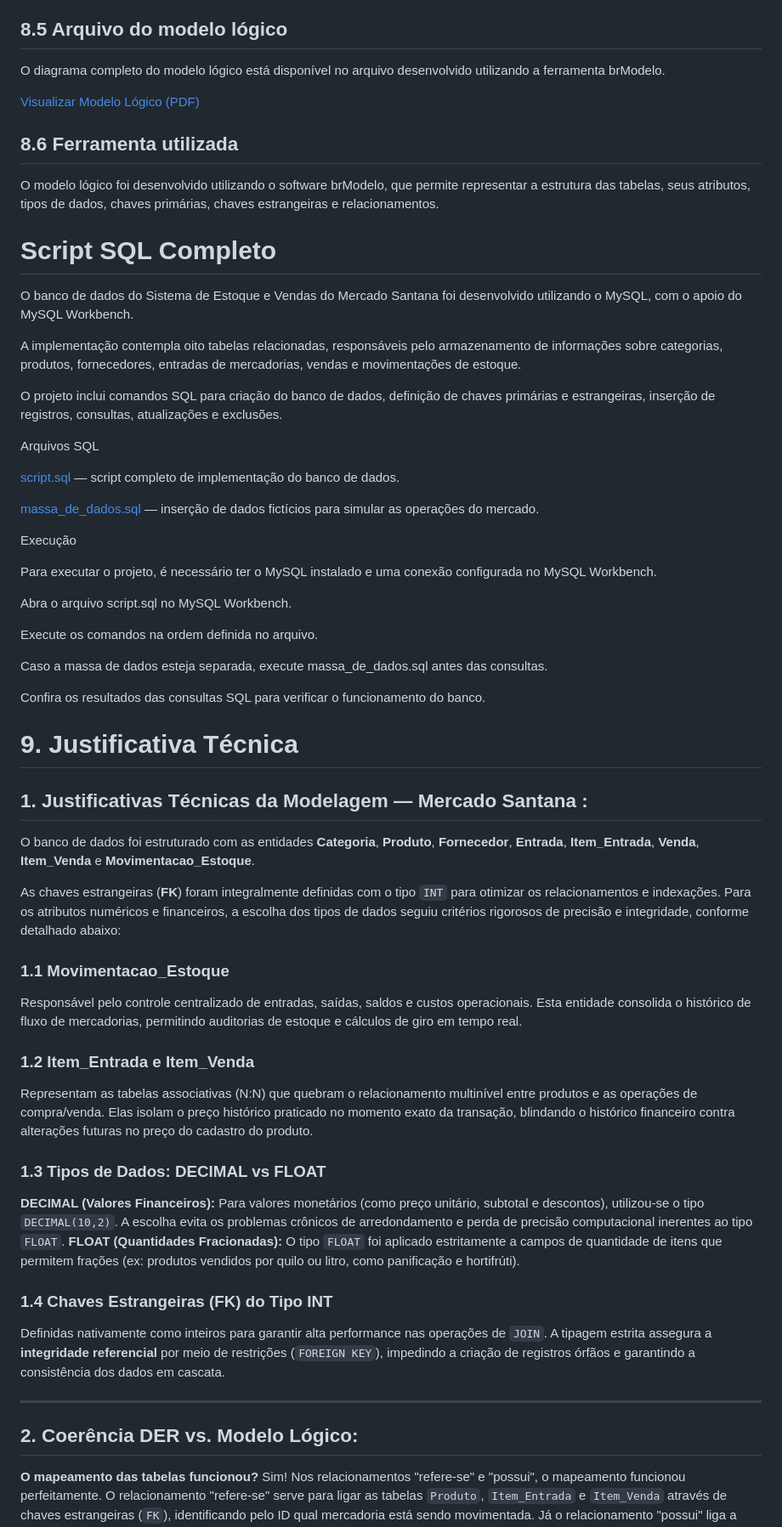
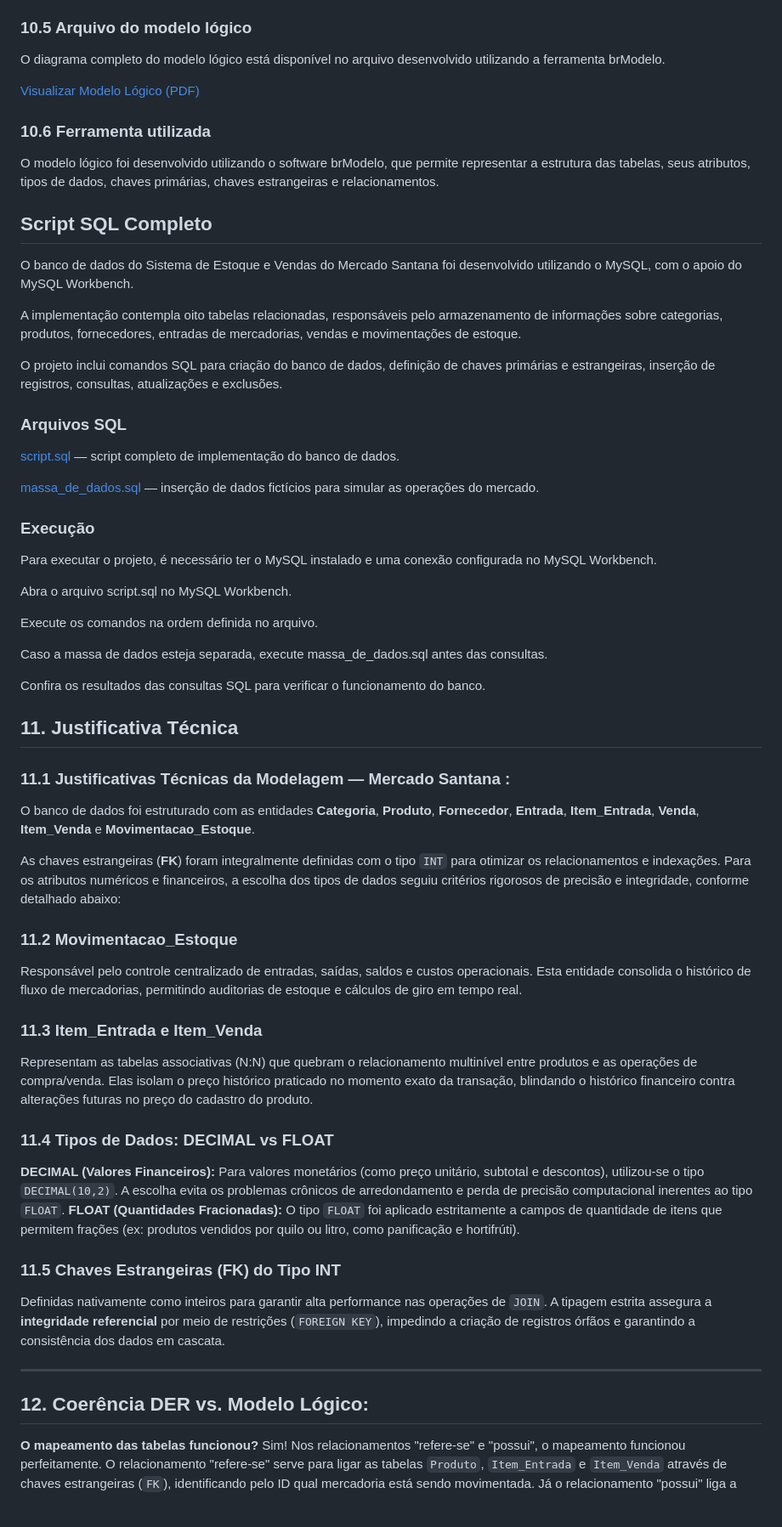
Before and after one commit to MillenaSantana/Sistema-de-Estoque-e-Vendas-do-Mercado-Santana, a Markdown page: README.md, the part around one of its changes. Shown at 85% size. Drawn GitHub-style; blank space fills up the shorter version.

```diff
--- a/README.md
+++ b/README.md
@@ -503,17 +503,17 @@ Para garantir a organização e a consistência das informações armazenadas no
 - Os registros de vendas e movimentações de estoque devem ser mantidos para preservar o histórico das operações.
 - Os dados de entrada devem permitir a identificação do fornecedor, da nota fiscal e dos produtos recebidos.
 
-## 8.5 Arquivo do modelo lógico
+### 10.5 Arquivo do modelo lógico
 
 O diagrama completo do modelo lógico está disponível no arquivo desenvolvido utilizando a ferramenta brModelo.
 
 [Visualizar Modelo Lógico (PDF)](Logic_model.pdf)
 
-## 8.6 Ferramenta utilizada
+### 10.6 Ferramenta utilizada
 
 O modelo lógico foi desenvolvido utilizando o software brModelo, que permite representar a estrutura das tabelas, seus atributos, tipos de dados, chaves primárias, chaves estrangeiras e relacionamentos.
 
-# Script SQL Completo
+## Script SQL Completo
 
 O banco de dados do Sistema de Estoque e Vendas do Mercado Santana foi desenvolvido utilizando o MySQL, com o apoio do MySQL Workbench.
 
@@ -521,13 +521,13 @@ A implementação contempla oito tabelas relacionadas, responsáveis pelo armaze
 
 O projeto inclui comandos SQL para criação do banco de dados, definição de chaves primárias e estrangeiras, inserção de registros, consultas, atualizações e exclusões.
 
-Arquivos SQL
+### Arquivos SQL
 
 [script.sql]() — script completo de implementação do banco de dados.
 
 [massa_de_dados.sql]() — inserção de dados fictícios para simular as operações do mercado.
 
-Execução
+### Execução
 
 Para executar o projeto, é necessário ter o MySQL instalado e uma conexão configurada no MySQL Workbench.
 
@@ -539,28 +539,28 @@ Caso a massa de dados esteja separada, execute massa_de_dados.sql antes das cons
 
 Confira os resultados das consultas SQL para verificar o funcionamento do banco.
 
-# 9. Justificativa Técnica
+## 11. Justificativa Técnica
 
-## 1. Justificativas Técnicas da Modelagem — Mercado Santana :
+### 11.1 Justificativas Técnicas da Modelagem — Mercado Santana :
 O banco de dados foi estruturado com as entidades **Categoria**, **Produto**, **Fornecedor**, **Entrada**, **Item_Entrada**, **Venda**, **Item_Venda** e **Movimentacao_Estoque**.
 
 As chaves estrangeiras (**FK**) foram integralmente definidas com o tipo `INT` para otimizar os relacionamentos e indexações. Para os atributos numéricos e financeiros, a escolha dos tipos de dados seguiu critérios rigorosos de precisão e integridade, conforme detalhado abaixo:
 
-### 1.1 Movimentacao_Estoque
+### 11.2 Movimentacao_Estoque
 Responsável pelo controle centralizado de entradas, saídas, saldos e custos operacionais. Esta entidade consolida o histórico de fluxo de mercadorias, permitindo auditorias de estoque e cálculos de giro em tempo real.
 
-### 1.2 Item_Entrada e Item_Venda
+### 11.3 Item_Entrada e Item_Venda
 Representam as tabelas associativas (N:N) que quebram o relacionamento multinível entre produtos e as operações de compra/venda. Elas isolam o preço histórico praticado no momento exato da transação, blindando o histórico financeiro contra alterações futuras no preço do cadastro do produto.
 
-### 1.3 Tipos de Dados: DECIMAL vs FLOAT
+### 11.4 Tipos de Dados: DECIMAL vs FLOAT
 **DECIMAL (Valores Financeiros):** Para valores monetários (como preço unitário, subtotal e descontos), utilizou-se o tipo `DECIMAL(10,2)`. A escolha evita os problemas crônicos de arredondamento e perda de precisão computacional inerentes ao tipo `FLOAT`.
 **FLOAT (Quantidades Fracionadas):** O tipo `FLOAT` foi aplicado estritamente a campos de quantidade de itens que permitem frações (ex: produtos vendidos por quilo ou litro, como panificação e hortifrúti).
 
-### 1.4 Chaves Estrangeiras (FK) do Tipo INT
+### 11.5 Chaves Estrangeiras (FK) do Tipo INT
 Definidas nativamente como inteiros para garantir alta performance nas operações de `JOIN`. A tipagem estrita assegura a **integridade referencial** por meio de restrições (`FOREIGN KEY`), impedindo a criação de registros órfãos e garantindo a consistência dos dados em cascata.
 
 ---------------------------------------------------------------------------------------------------------------------------------------------------------------------------------------------------------------------------------------------
-## 2. Coerência DER vs. Modelo Lógico:
+## 12. Coerência DER vs. Modelo Lógico:
 **O mapeamento das tabelas funcionou?**
 Sim! Nos relacionamentos "refere-se" e "possui", o mapeamento funcionou perfeitamente. O relacionamento "refere-se" serve para ligar as tabelas `Produto`, `Item_Entrada` e `Item_Venda` através de chaves estrangeiras (`FK`), identificando pelo ID qual mercadoria está sendo movimentada. Já o relacionamento "possui" liga a tabela `Venda` com a tabela `Item_Venda`, identificando exatamente em qual cupom fiscal aquela compra foi registrada, não deixando nenhuma informação solta no sistema do mercado.
 
```
Also changed, not shown: other parts of README.md (+36 -37 lines).
